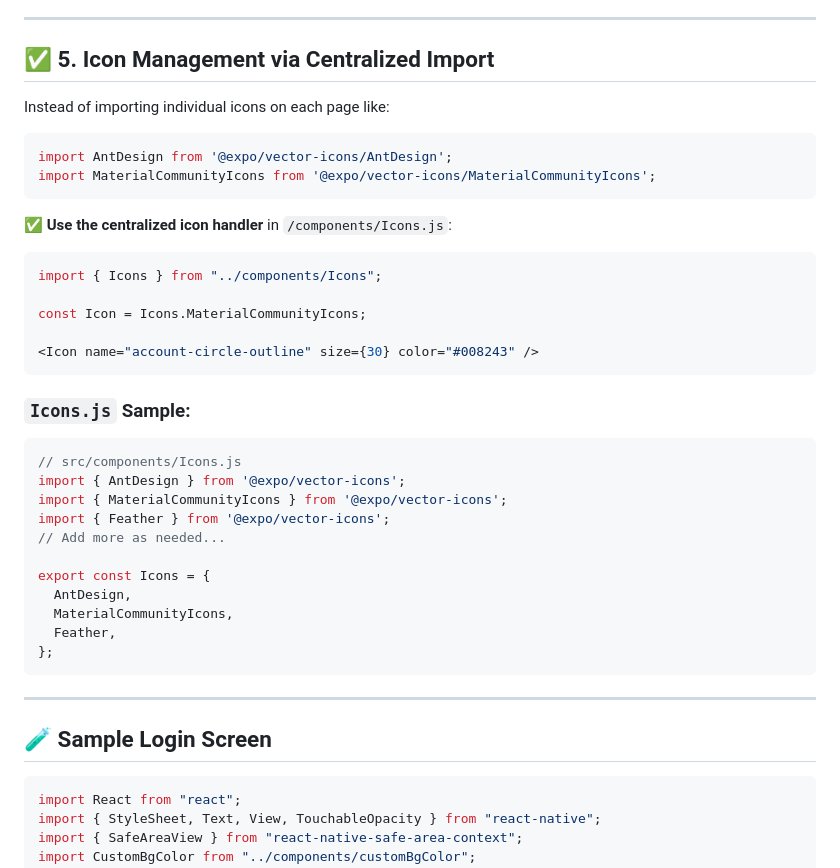
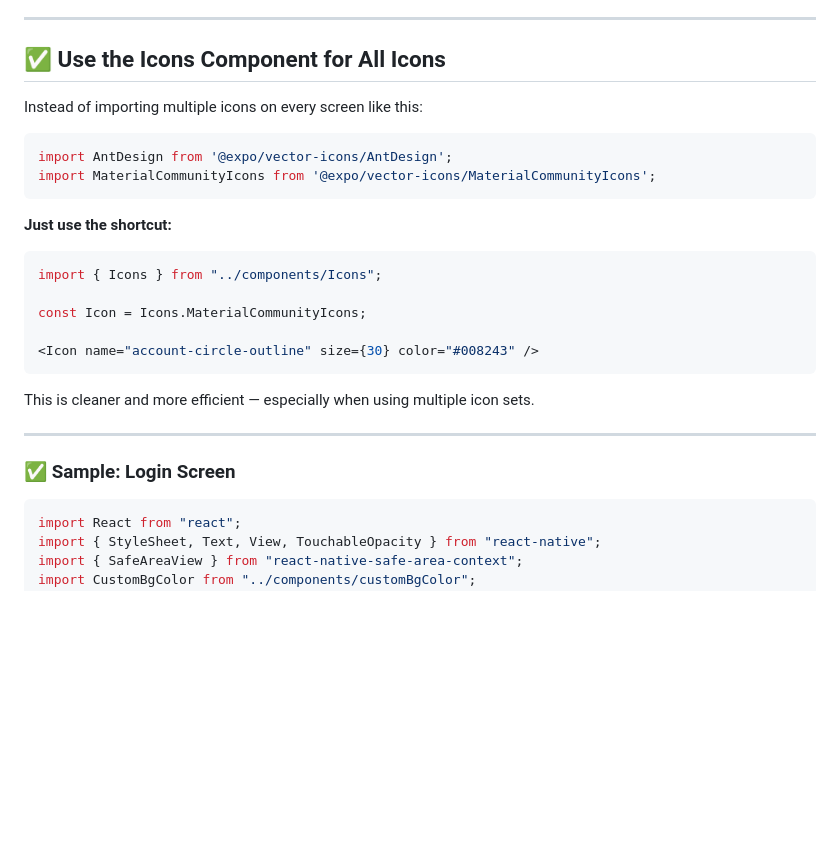
Before and after one commit to Esther0212/ScrapBack, a Markdown page: README.md, the part around one of its changes. GitHub-like rendering; blank space fills up the shorter version.

````diff
--- a/README.md
+++ b/README.md
@@ -103,15 +97,15 @@ Wrap your pages with this component to apply consistent background styling.
 ---
 
-## ✅ 5. Icon Management via Centralized Import
+## ✅ Use the Icons Component for All Icons
 
-Instead of importing individual icons on each page like:
+Instead of importing multiple icons on every screen like this:
 
 ```js
 import AntDesign from '@expo/vector-icons/AntDesign';
 import MaterialCommunityIcons from '@expo/vector-icons/MaterialCommunityIcons';
 ```
 
-✅ **Use the centralized icon handler** in `/components/Icons.js`:
+**Just use the shortcut:**
 
 ```js
 import { Icons } from "../components/Icons";
@@ -121,25 +115,11 @@ const Icon = Icons.MaterialCommunityIcons;
 <Icon name="account-circle-outline" size={30} color="#008243" />
 ```
 
-### `Icons.js` Sample:
-
-```js
-// src/components/Icons.js
-import { AntDesign } from '@expo/vector-icons';
-import { MaterialCommunityIcons } from '@expo/vector-icons';
-import { Feather } from '@expo/vector-icons';
-// Add more as needed...
-
-export const Icons = {
-  AntDesign,
-  MaterialCommunityIcons,
-  Feather,
-};
-```
+This is cleaner and more efficient — especially when using multiple icon sets.
 
 ---
 
-## 🧪 Sample Login Screen
+### ✅ Sample: Login Screen
 
 ```js
 import React from "react";
````
Also changed, not shown: other parts of README.md (+41 -49 lines).
